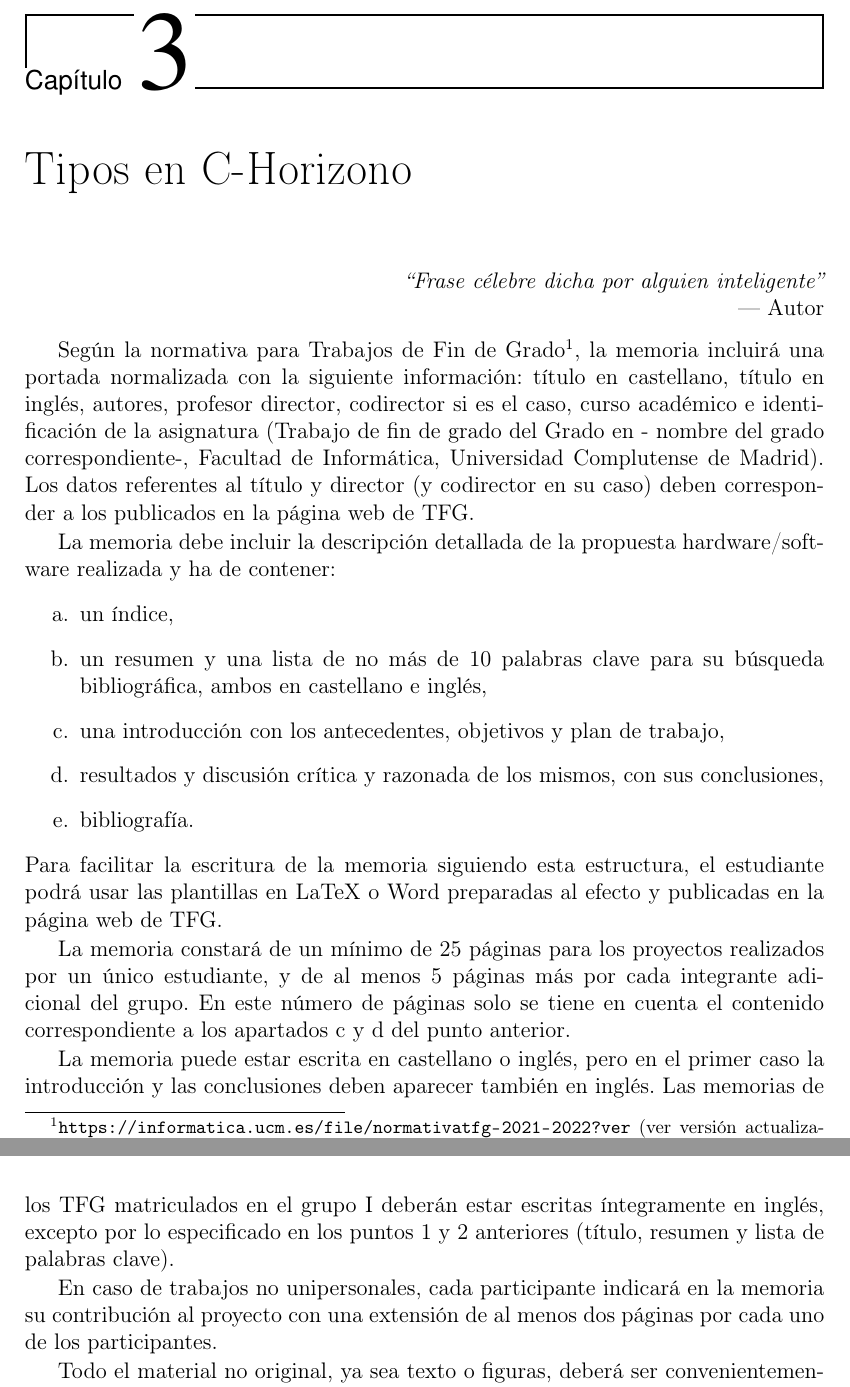
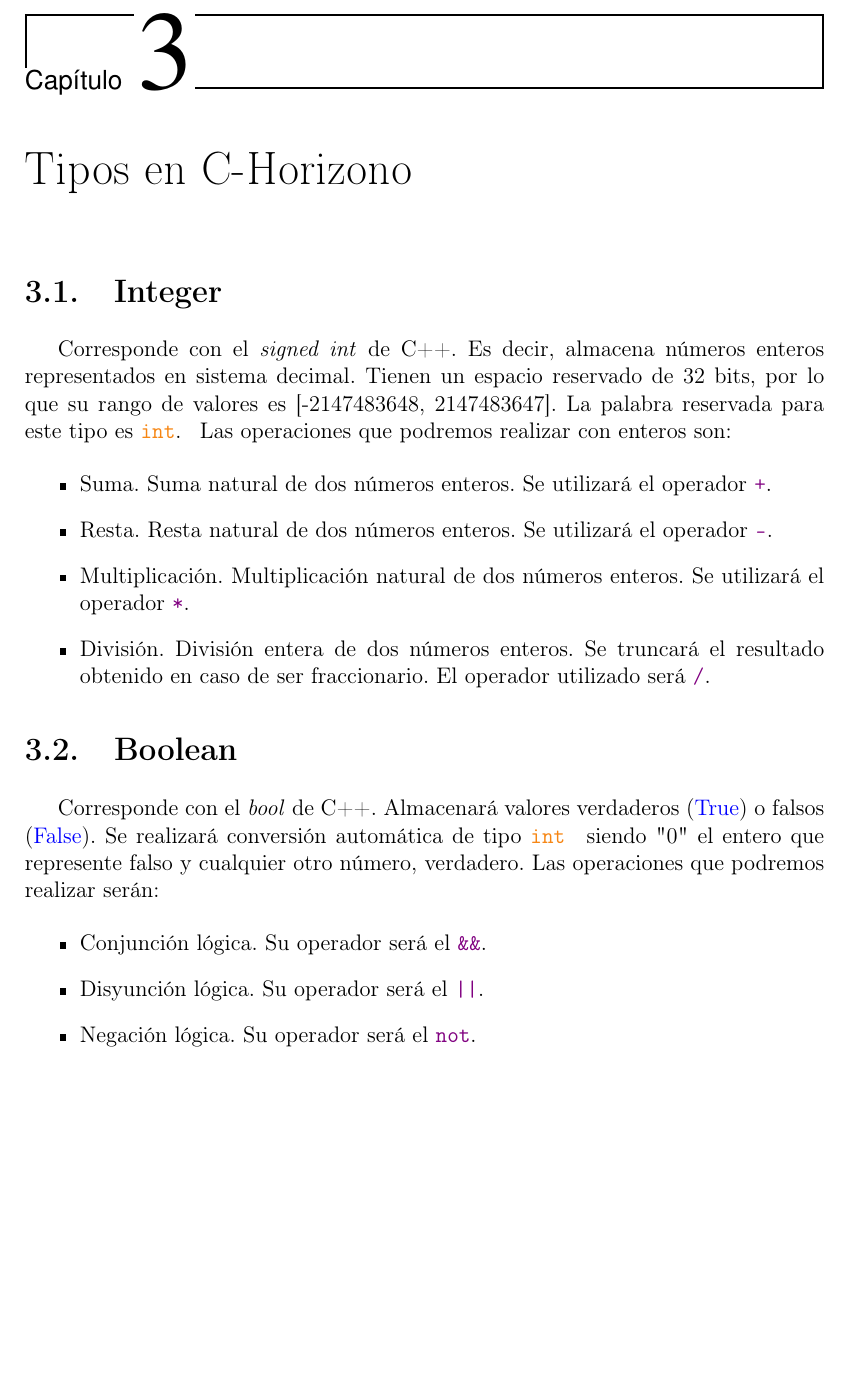
Before and after one commit to RafaelMP02/UCM-PL, a LaTeX book (PrimeraEntrega/TFGTeXiS.tex, which reads PrimeraEntrega/Capitulos/Tipos.tex): two parts of pages 17 and 18 of 35 before the commit and part of page 17 of 31 after it, the two joined at a grey line, cut so that both start at the same text, the shorter picture padded with empty space. Compiled offline with pdfLaTeX; a LaTeX package or settings file that is missing is left out.

Commit message:
Empezados los tipos y operadores

```diff
--- a/PrimeraEntrega/Capitulos/Tipos.tex
+++ b/PrimeraEntrega/Capitulos/Tipos.tex
@@ -1,33 +1,25 @@
 \chapter{Tipos en C-Horizono}
 \label{cap:tipos}
-
-\chapterquote{Frase célebre dicha por alguien inteligente}{Autor}
-
-Según la normativa  para Trabajos de Fin de Grado\footnote{\url{https://informatica.ucm.es/file/normativatfg-2021-2022?ver} (ver versión actualizada para cada curso académico)}, la memoria incluirá una portada normalizada con la siguiente información: título en castellano, título en inglés, autores, profesor director, codirector si es el caso, curso
-académico e identificación de la asignatura (Trabajo de fin de grado del Grado en -
-nombre del grado correspondiente-, Facultad de Informática, Universidad Complutense de Madrid). Los datos referentes al título y director (y codirector en su caso) deben corresponder a los publicados en la página web de TFG.
-
-La memoria debe incluir la descripción detallada de la propuesta hardware/software realizada y ha de contener:
-\begin{enumerate}
-\renewcommand{\theenumi}{\alph{enumi}}
-	\item un índice,
-	\item un resumen y una lista de no más de 10 palabras clave para su búsqueda bibliográfica, ambos en castellano e inglés,
-	\item una introducción con los antecedentes, objetivos y plan de trabajo,
-	\item resultados y discusión crítica y razonada de los mismos, con sus conclusiones,
-	\item bibliografía.
-\end{enumerate}
-Para facilitar la escritura de la memoria siguiendo esta estructura, el estudiante podrá usar las plantillas en LaTeX o Word preparadas al efecto y publicadas en la página web de TFG.
-
-La memoria constará de un mínimo de 25 páginas para los proyectos realizados por un único estudiante, y de al menos 5 páginas más por cada integrante adicional del grupo. En este número de páginas solo se tiene en cuenta el contenido correspondiente a los apartados c y d del punto anterior.
-
-La memoria puede estar escrita en castellano o inglés, pero en el primer caso la introducción y las conclusiones deben aparecer también en inglés. Las memorias de los TFG matriculados en el grupo I deberán estar escritas íntegramente en inglés, excepto por lo especificado en los puntos 1 y 2 anteriores (título, resumen y lista de palabras clave).
-
-En caso de trabajos no unipersonales, cada participante indicará en la memoria su contribución al proyecto con una extensión de al menos dos páginas por cada uno de los participantes.
-
-Todo el material no original, ya sea texto o figuras, deberá ser convenientemente citado y referenciado. En el caso de material complementario se deben respetar las licencias y \emph{copyrights} asociados al software y hardware que se emplee. En caso contrario no se autorizará la defensa, sin menoscabo de otras acciones que correspondan.
+\section{Integer}
+Corresponde con el \textit{signed int} de C++. Es decir, almacena números enteros representados en sistema decimal. Tienen un espacio reservado de 32 bits,
+por lo que su rango de valores es [-2147483648, 2147483647]. La palabra reservada para este tipo es  \Integer. Las operaciones que podremos realizar con
+enteros son:
 
 
-\section{Motivación}
-Introducción al tema del TFG.
+\begin{itemize}
+	\item Suma. Suma natural de dos números enteros. Se utilizará el operador \Sum.
+	\item Resta. Resta natural de dos números enteros. Se utilizará el operador \Sub.
+	\item Multiplicación. Multiplicación natural de dos números enteros. Se utilizará el operador \Mul.
+	\item División. División entera de dos números enteros. Se truncará el resultado obtenido en caso de ser fraccionario. El operador utilizado será \Div.
+\end{itemize}
+
+\section{Boolean}
+Corresponde con el \textit{bool} de C++. Almacenará valores verdaderos (\const{True}) o falsos (\const{False}). Se realizará conversión automática de tipo
+\Integer{} siendo "$0$" el entero que represente falso y cualquier otro número, verdadero. Las operaciones que podremos realizar serán:
 
 
+\begin{itemize}
+	\item Conjunción lógica. Su operador será el \And.
+	\item Disyunción lógica. Su operador será el \Or.
+	\item Negación lógica. Su operador será el \Not.
+\end{itemize}
```
Also changed, not shown: PrimeraEntrega/constantes.tex (+16 -6 lines), PrimeraEntrega/TFGTeXiS.pdf, PrimeraEntrega/Capitulos/Tipos.tex (22 more changed lines), 12 other files.
